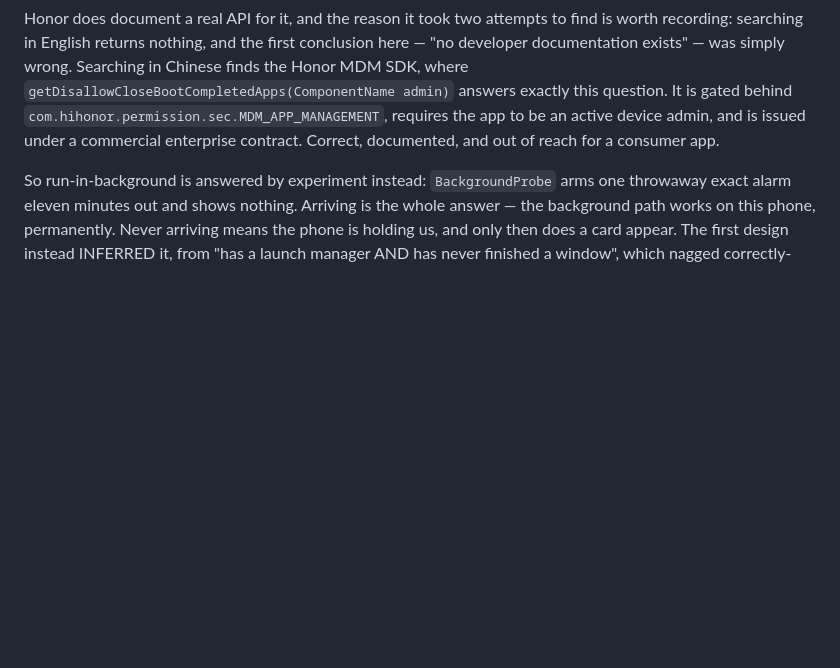
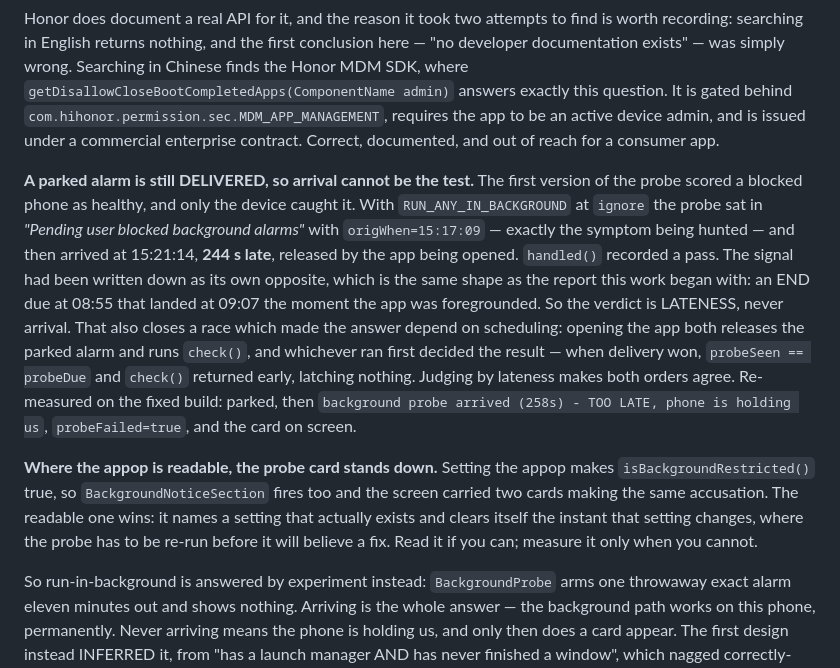
Before and after one commit to jemcik/Gloaming, a Markdown page: docs/DECISIONS.md, the part around the change. Drawn GitHub-style; blank space fills up the shorter version.

Commit message:
Write down that a parked alarm still arrives
The finding that cost the probe a whole rewrite, so nobody re-derives it: a
blocked alarm is not dropped, it is HELD, and released the moment the app is
foregrounded. Arrival therefore cannot be the test - the first version scored a
demonstrably blocked phone as healthy, on evidence that was the failure itself.

Also records why the probe card stands down where the appop is readable: two
cards were making the same accusation, and the readable one is better because it
names a setting that exists and clears itself the instant that setting changes.

Co-Authored-By: Claude Opus 5 <noreply@anthropic.com>

```diff
--- a/docs/DECISIONS.md
+++ b/docs/DECISIONS.md
@@ -573,6 +573,29 @@ Searching in Chinese finds the Honor MDM SDK, where
 question. It is gated behind `com.hihonor.permission.sec.MDM_APP_MANAGEMENT`,
 requires the app to be an active device admin, and is issued under a commercial
 enterprise contract. Correct, documented, and out of reach for a consumer app.
+
+**A parked alarm is still DELIVERED, so arrival cannot be the test.** The first
+version of the probe scored a blocked phone as healthy, and only the device
+caught it. With `RUN_ANY_IN_BACKGROUND` at `ignore` the probe sat in *"Pending
+user blocked background alarms"* with `origWhen=15:17:09` — exactly the symptom
+being hunted — and then arrived at 15:21:14, **244 s late**, released by the app
+being opened. `handled()` recorded a pass. The signal had been written down as
+its own opposite, which is the same shape as the report this work began with: an
+END due at 08:55 that landed at 09:07 the moment the app was foregrounded.
+So the verdict is LATENESS, never arrival. That also closes a race which made
+the answer depend on scheduling: opening the app both releases the parked alarm
+and runs `check()`, and whichever ran first decided the result — when delivery
+won, `probeSeen == probeDue` and `check()` returned early, latching nothing.
+Judging by lateness makes both orders agree. Re-measured on the fixed build:
+parked, then `background probe arrived (258s) - TOO LATE, phone is holding us`,
+`probeFailed=true`, and the card on screen.
+
+**Where the appop is readable, the probe card stands down.** Setting the appop
+makes `isBackgroundRestricted()` true, so `BackgroundNoticeSection` fires too and
+the screen carried two cards making the same accusation. The readable one wins:
+it names a setting that actually exists and clears itself the instant that
+setting changes, where the probe has to be re-run before it will believe a fix.
+Read it if you can; measure it only when you cannot.
 
 So run-in-background is answered by experiment instead: `BackgroundProbe` arms
 one throwaway exact alarm eleven minutes out and shows nothing. Arriving is the
```
Also changed, not shown: CLAUDE.md (+7 -4 lines).
